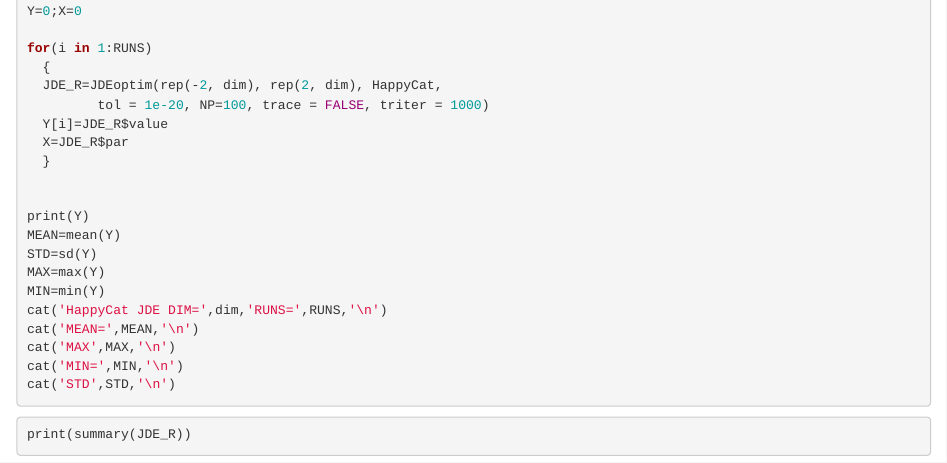
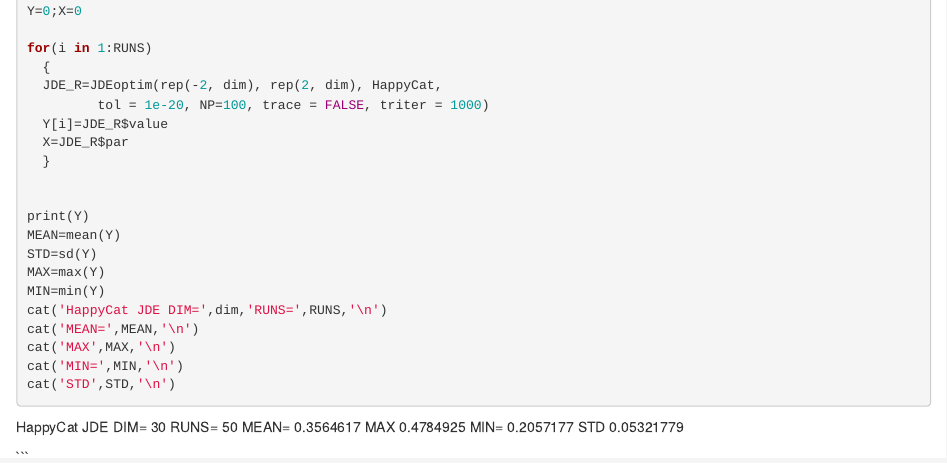
Before and after one commit to ucfilho/Raianars_SelfTest_comp_02_July_2020, an R Markdown document (R_LANGUAGE_1000_HappyCat_jul_06_2020_note_01.Rmd): the page in a window 1100 px wide, from 510 px down. Rendered offline with R 4.5, knitr and Pandoc, with nearby package versions; the code chunks are not run, so their results and figures are left out.

Commit message:
Update R_LANGUAGE_1000_HappyCat_jul_06_2020_note_01.Rmd

````diff
--- a/R_LANGUAGE_1000_HappyCat_jul_06_2020_note_01.Rmd
+++ b/R_LANGUAGE_1000_HappyCat_jul_06_2020_note_01.Rmd
@@ -50,10 +50,10 @@ cat('STD',STD,'\n')
 
 
 ```
+HappyCat JDE DIM= 30 RUNS= 50
+MEAN= 0.3564617
+MAX 0.4784925
+MIN= 0.2057177
+STD 0.05321779
 
-
-
-
-```{r}
-print(summary(JDE_R))
 ```
````
